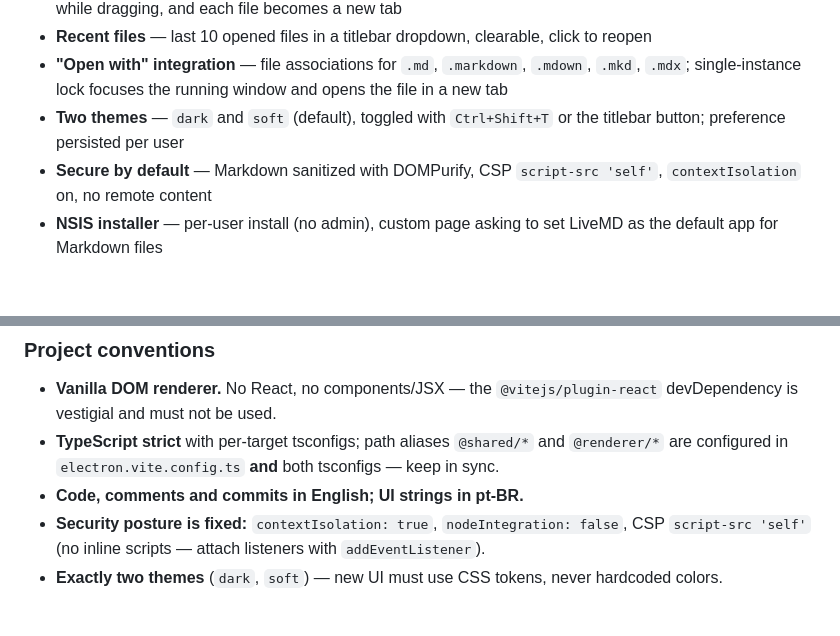
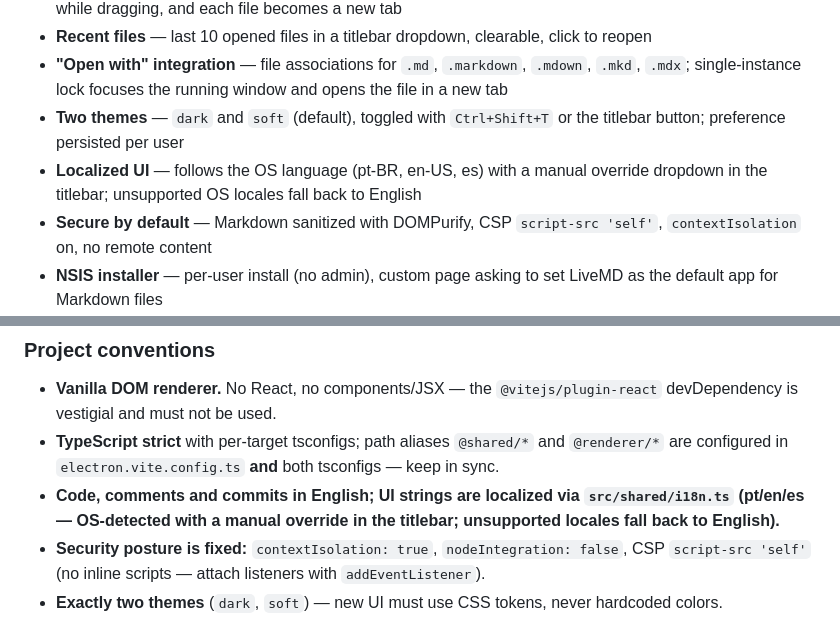
Before and after one commit to alexlivre/livemd, a Markdown page: README.md, 2 parts joined by grey strips. Drawn GitHub-style; blank space fills up the shorter version.

Commit message:
docs: document i18n feature and conventions

```diff
--- a/README.md
+++ b/README.md
@@ -57,6 +57,7 @@ If you write Markdown, you probably jump between an editor and a preview — or
 - **Recent files** — last 10 opened files in a titlebar dropdown, clearable, click to reopen
 - **"Open with" integration** — file associations for `.md`, `.markdown`, `.mdown`, `.mkd`, `.mdx`; single-instance lock focuses the running window and opens the file in a new tab
 - **Two themes** — `dark` and `soft` (default), toggled with `Ctrl+Shift+T` or the titlebar button; preference persisted per user
+- **Localized UI** — follows the OS language (pt-BR, en-US, es) with a manual override dropdown in the titlebar; unsupported OS locales fall back to English
 - **Secure by default** — Markdown sanitized with DOMPurify, CSP `script-src 'self'`, `contextIsolation` on, no remote content
 - **NSIS installer** — per-user install (no admin), custom page asking to set LiveMD as the default app for Markdown files
 - **Flat UI, no native menus** — the Electron menu bar is removed; every action is an in-window control with shortcuts shown in the status bar
@@ -258,7 +259,7 @@ npm install
 
 - **Vanilla DOM renderer.** No React, no components/JSX — the `@vitejs/plugin-react` devDependency is vestigial and must not be used.
 - **TypeScript strict** with per-target tsconfigs; path aliases `@shared/*` and `@renderer/*` are configured in `electron.vite.config.ts` **and** both tsconfigs — keep in sync.
-- **Code, comments and commits in English; UI strings in pt-BR.**
+- **Code, comments and commits in English; UI strings are localized via `src/shared/i18n.ts` (pt/en/es — OS-detected with a manual override in the titlebar; unsupported locales fall back to English).**
 - **Security posture is fixed:** `contextIsolation: true`, `nodeIntegration: false`, CSP `script-src 'self'` (no inline scripts — attach listeners with `addEventListener`).
 - **Exactly two themes** (`dark`, `soft`) — new UI must use CSS tokens, never hardcoded colors.
 
```
